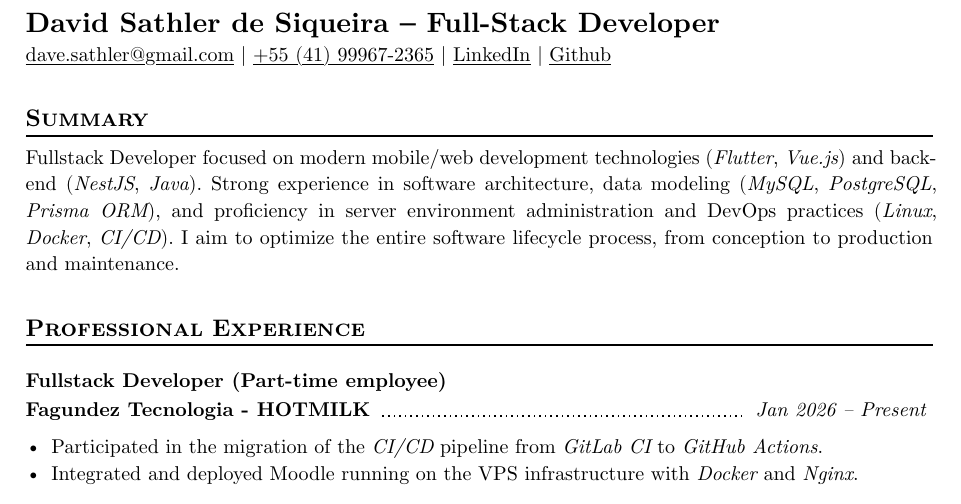
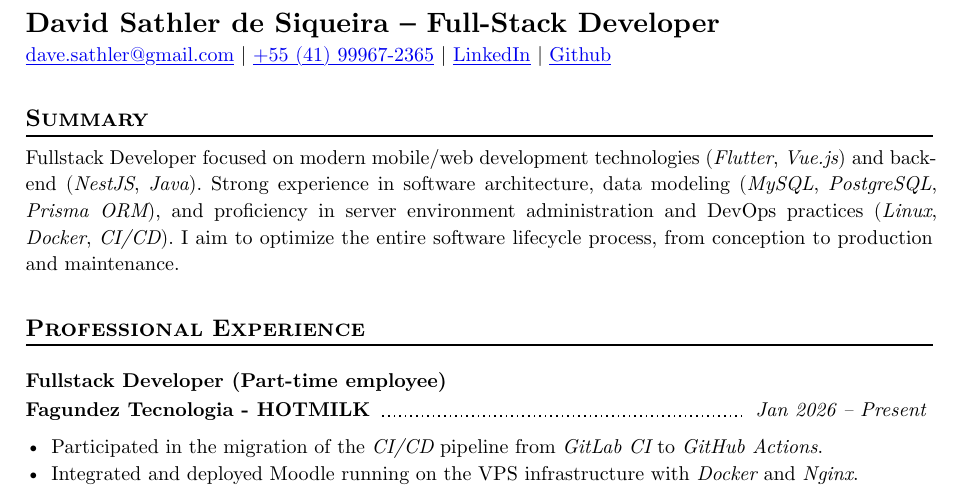
Before and after one commit to david-sds/custom-cv, a Typst document (cv.typ): part of page 1 of 2, cut so that both start at the same text. Compiled offline with Typst 0.15.

Commit message:
blue links

```diff
--- a/cv.typ
+++ b/cv.typ
@@ -17,8 +17,10 @@
   #line(length: 100%, stroke: 1pt)
 ]
 
+#show link: set text(
+  fill: rgb("#0000EE"),
+)
 #show link: underline
-
 
 #let keywords = data.skills.map(skill => skill.keywords).flatten()
 #for keyword in keywords {
```
